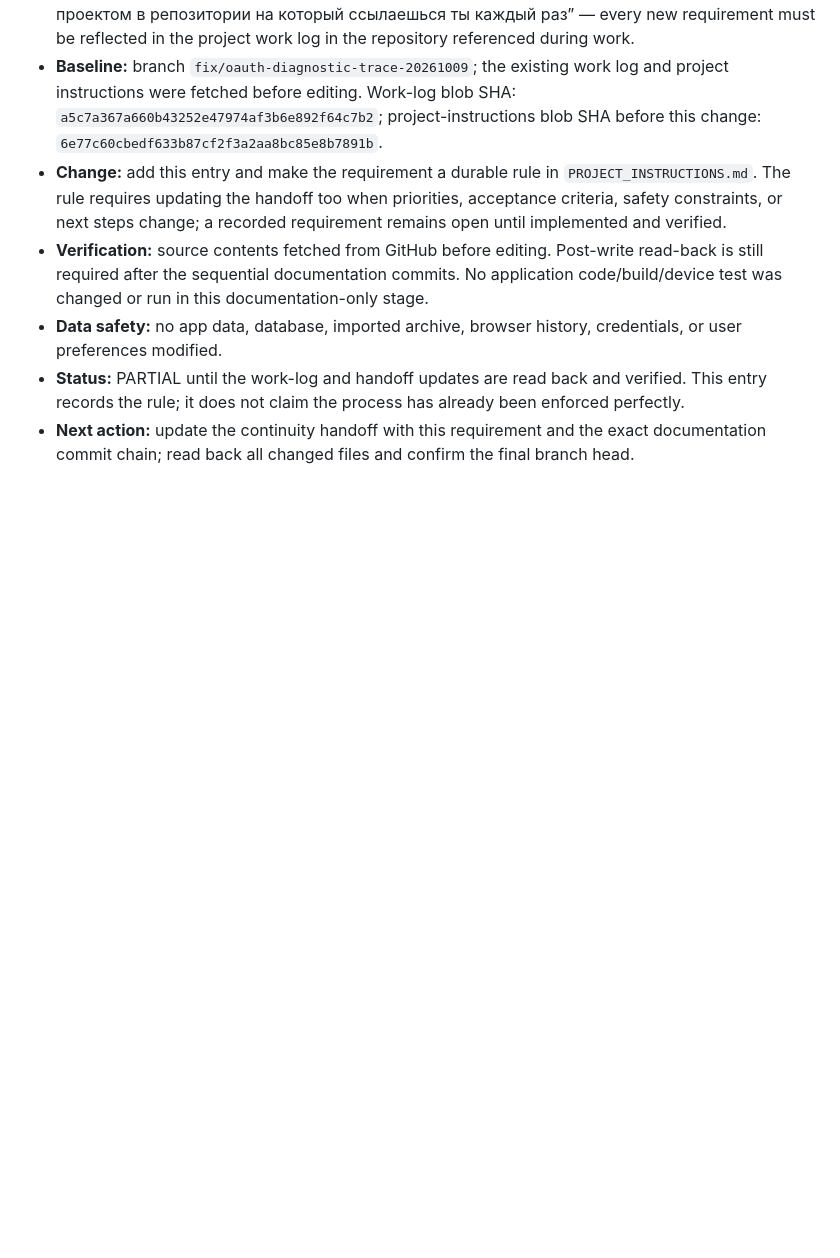
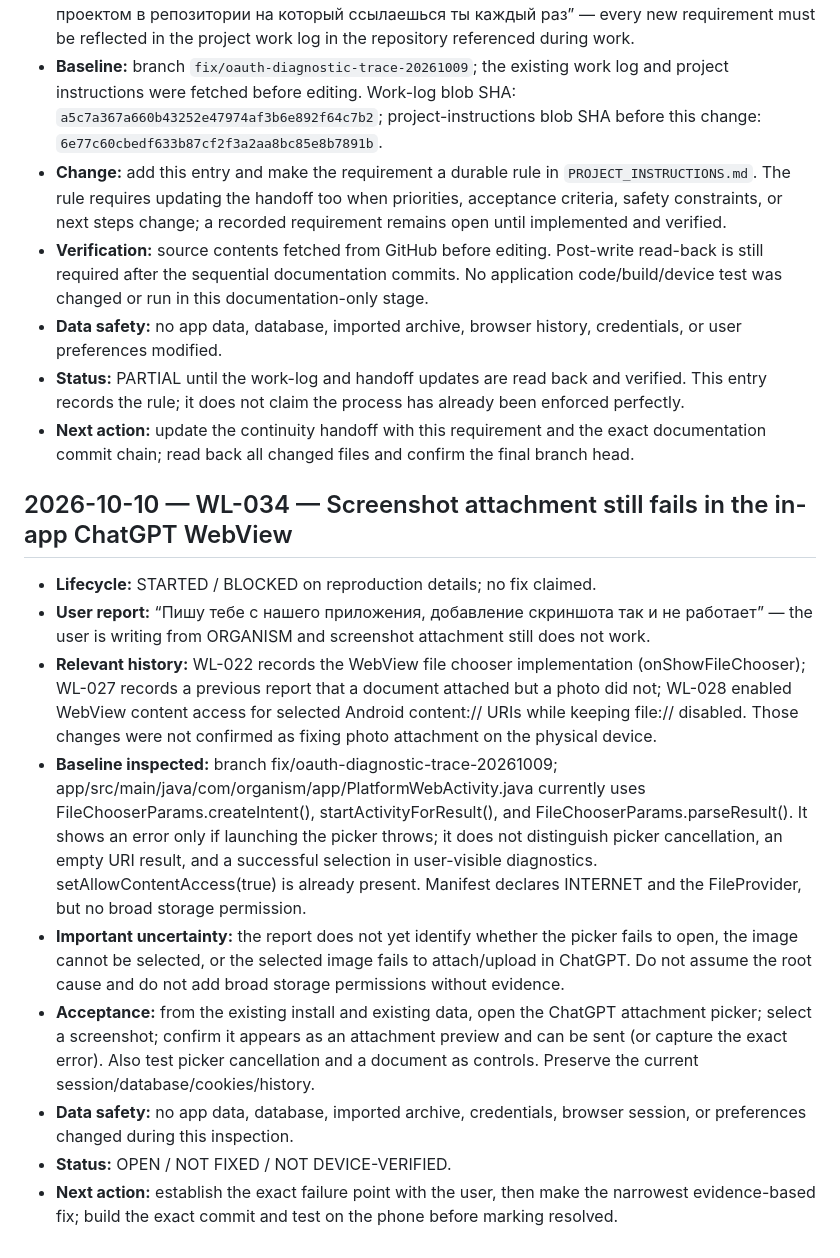
Before and after one commit to alexbotleh-oss/organism, a Markdown page: docs/WORKLOG.md, the part around the change. GitHub-like rendering; blank space fills up the shorter version.

Commit message:
docs: record persistent screenshot attachment failure

```diff
--- a/docs/WORKLOG.md
+++ b/docs/WORKLOG.md
@@ -399,3 +399,16 @@ Entries are append-only. Newest entries are added at the end. See [WORKLOG_AND_C
 - **Data safety:** no app data, database, imported archive, browser history, credentials, or user preferences modified.
 - **Status:** PARTIAL until the work-log and handoff updates are read back and verified. This entry records the rule; it does not claim the process has already been enforced perfectly.
 - **Next action:** update the continuity handoff with this requirement and the exact documentation commit chain; read back all changed files and confirm the final branch head.
+
+
+## 2026-10-10 — WL-034 — Screenshot attachment still fails in the in-app ChatGPT WebView
+
+- **Lifecycle:** STARTED / BLOCKED on reproduction details; no fix claimed.
+- **User report:** “Пишу тебе с нашего приложения, добавление скриншота так и не работает” — the user is writing from ORGANISM and screenshot attachment still does not work.
+- **Relevant history:** WL-022 records the WebView file chooser implementation (onShowFileChooser); WL-027 records a previous report that a document attached but a photo did not; WL-028 enabled WebView content access for selected Android content:// URIs while keeping file:// disabled. Those changes were not confirmed as fixing photo attachment on the physical device.
+- **Baseline inspected:** branch fix/oauth-diagnostic-trace-20261009; app/src/main/java/com/organism/app/PlatformWebActivity.java currently uses FileChooserParams.createIntent(), startActivityForResult(), and FileChooserParams.parseResult(). It shows an error only if launching the picker throws; it does not distinguish picker cancellation, an empty URI result, and a successful selection in user-visible diagnostics. setAllowContentAccess(true) is already present. Manifest declares INTERNET and the FileProvider, but no broad storage permission.
+- **Important uncertainty:** the report does not yet identify whether the picker fails to open, the image cannot be selected, or the selected image fails to attach/upload in ChatGPT. Do not assume the root cause and do not add broad storage permissions without evidence.
+- **Acceptance:** from the existing install and existing data, open the ChatGPT attachment picker; select a screenshot; confirm it appears as an attachment preview and can be sent (or capture the exact error). Also test picker cancellation and a document as controls. Preserve the current session/database/cookies/history.
+- **Data safety:** no app data, database, imported archive, credentials, browser session, or preferences changed during this inspection.
+- **Status:** OPEN / NOT FIXED / NOT DEVICE-VERIFIED.
+- **Next action:** establish the exact failure point with the user, then make the narrowest evidence-based fix; build the exact commit and test on the phone before marking resolved.
```
